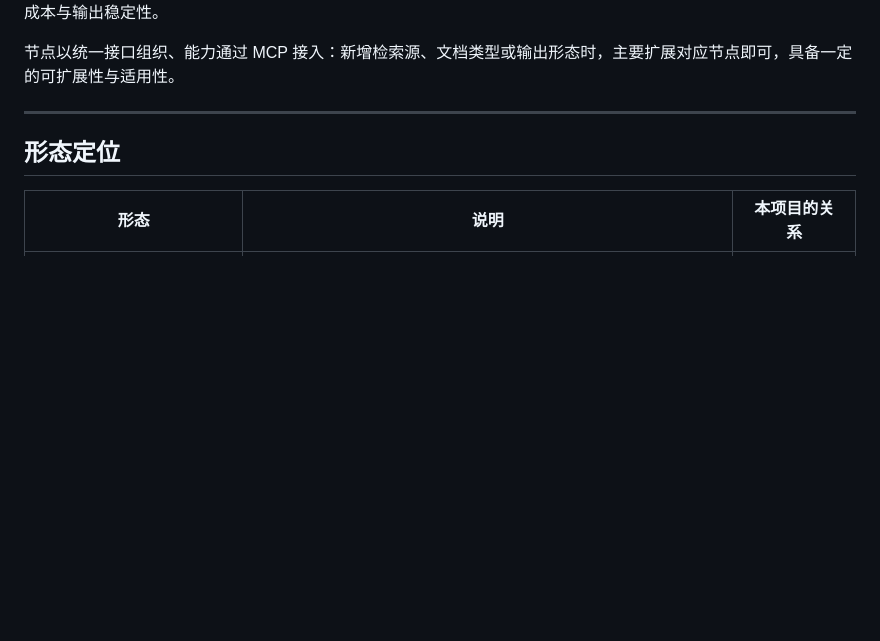
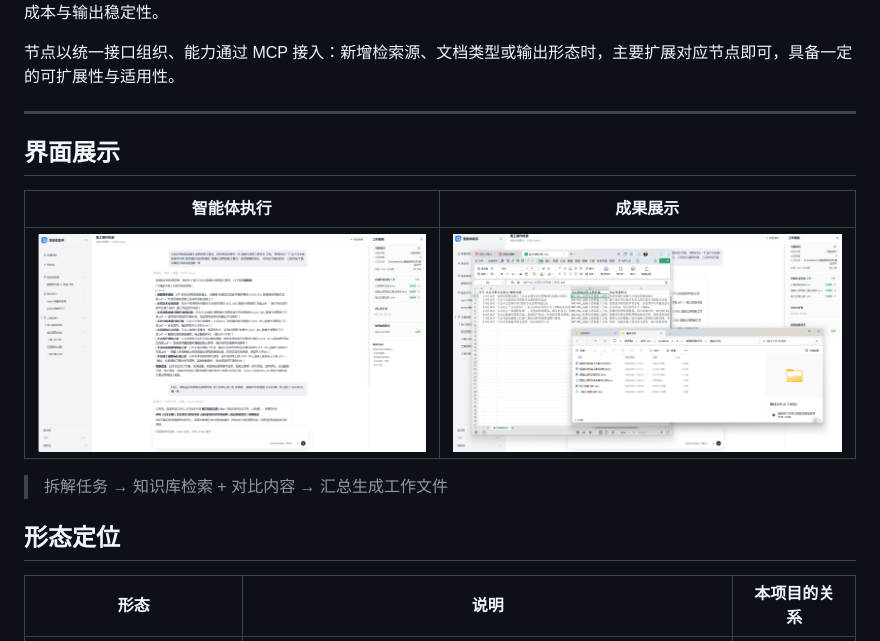
Before and after one commit to wu-yson/rag_multi_agent_v2, a Markdown page: README.md, the part around the change. Drawn GitHub-style; pictures changed too: docs/images/Work_interface1.png (added), docs/images/Work_interface2.png (added); blank space fills up the shorter version.

```diff
--- a/README.md
+++ b/README.md
@@ -12,6 +12,14 @@
 节点以统一接口组织、能力通过 MCP 接入：新增检索源、文档类型或输出形态时，主要扩展对应节点即可，具备一定的可扩展性与适用性。
 
 ---
+
+## 界面展示
+
+| 智能体执行  | 成果展示  |
+|--------|-------|
+| ![工作区界面 1](docs/images/Work_interface1.png) | ![工作区界面 2](docs/images/Work_interface2.png) |
+
+>  拆解任务 → 知识库检索 + 对比内容 → 汇总生成工作文件
 
 ## 形态定位
 
```
Also changed, not shown: 8 other files.
